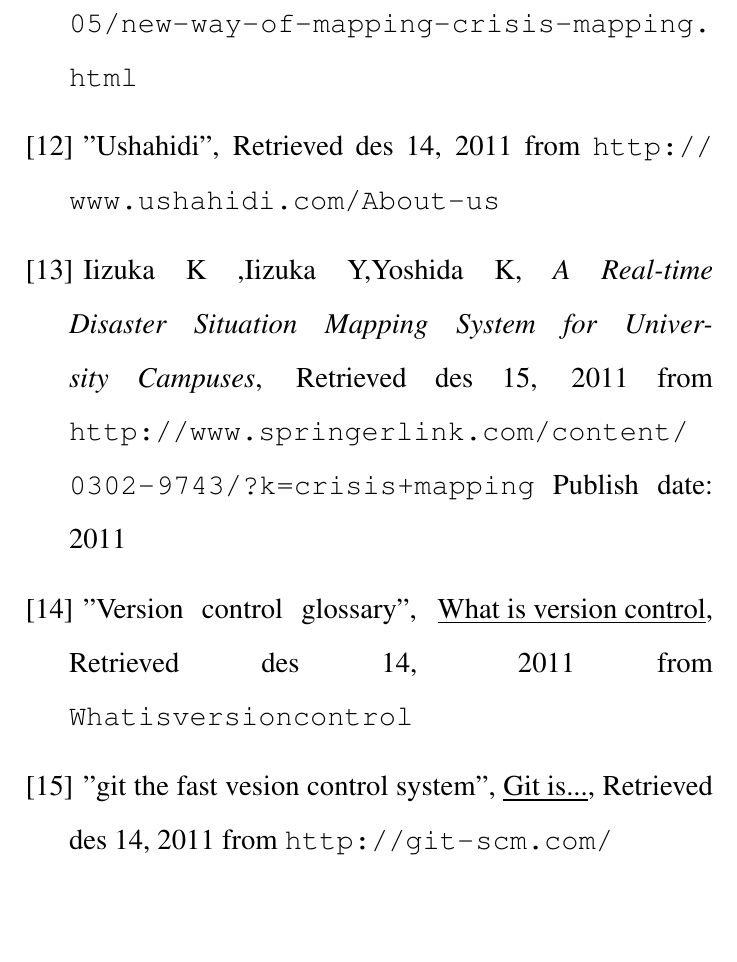
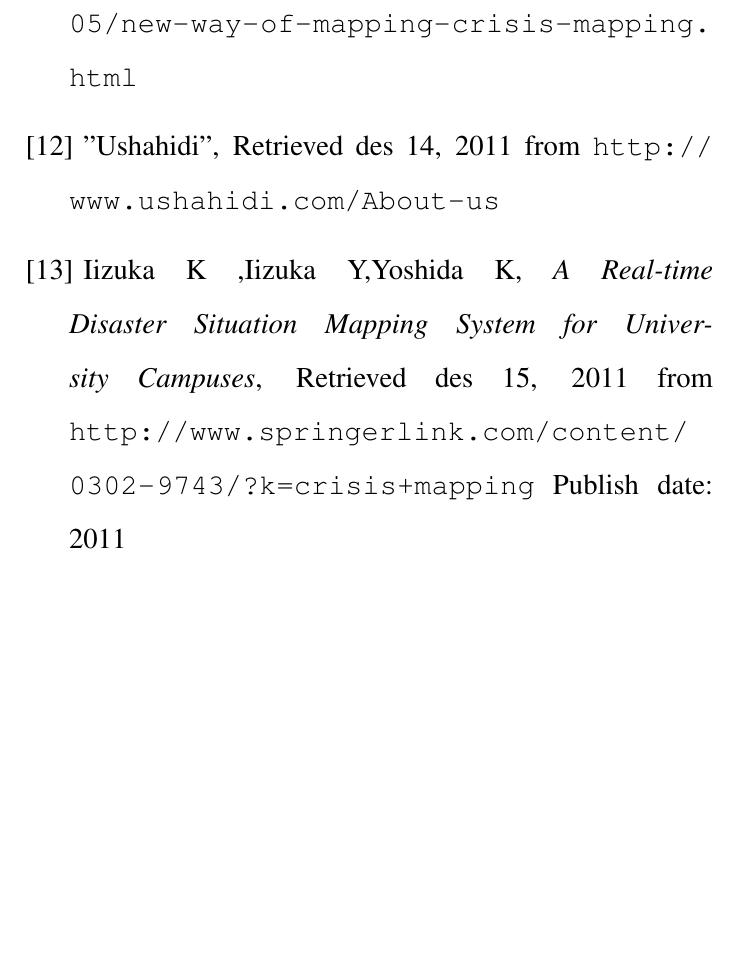
Before and after one commit to Danidude/Basic-project, a LaTeX thesis (report/report.tex, which reads report/ref.tex): part of page 60 of 63, cut so that both start at the same text, the shorter picture padded with empty space. Compiled offline with pdfLaTeX.

Commit message:
Removed not used ref

```diff
--- a/report/ref.tex
+++ b/report/ref.tex
@@ -29,10 +29,6 @@
 
 \bibitem{springlink} Iizuka K ,Iizuka Y,Yoshida K, \emph{A Real-time Disaster Situation Mapping System for University Campuses}, Retrieved des 15, 2011 from \url{http://www.springerlink.com/content/0302-9743/?k=crisis+mapping} Publish date: 2011
 
-\bibitem{gitvers} "Version control glossary", \underline{What is version control}, Retrieved des 14, 2011 from \url{What is version control}
-
-\bibitem{gitis} "git the fast vesion control system", \underline{Git is...}, Retrieved des 14, 2011 from \url{http://git-scm.com/}
-
 \bibitem{firebev} "Fire ecology and management"(aug 09, 2005), \underline{Fire Behaviour}, Retrieved des 14, 2011 from \url{http://learnline.cdu.edu.au/units/sbi263/fundamentals/behaviour.html}
 
 \bibitem{firebas} "Natural Resources Canada"(jun 30, 2011), \underline{Fire Basics}, Retrived des 14, 2011 from \url{http://fire.cfs.nrcan.gc.ca/questions-fire-feu-eng.php}
```
